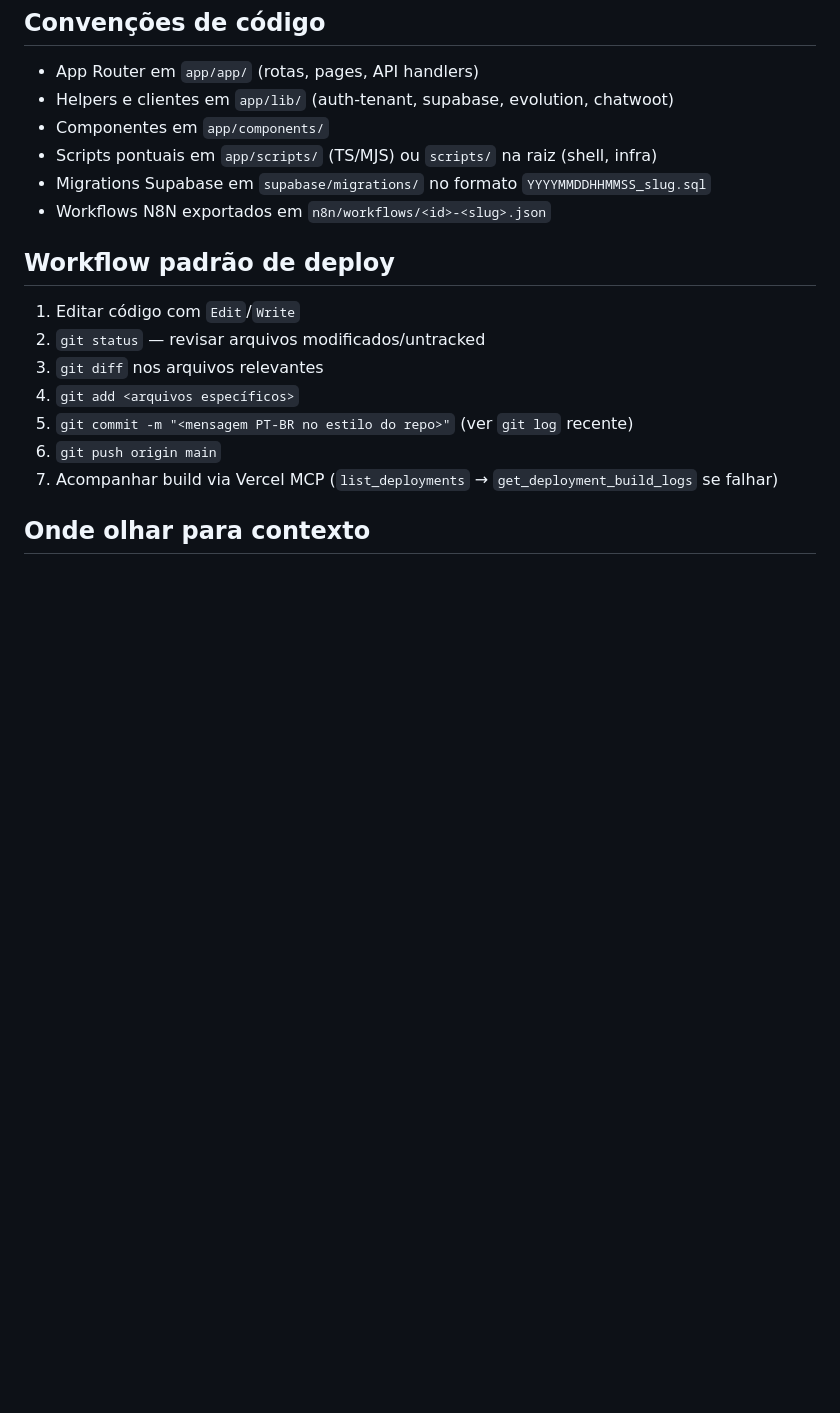
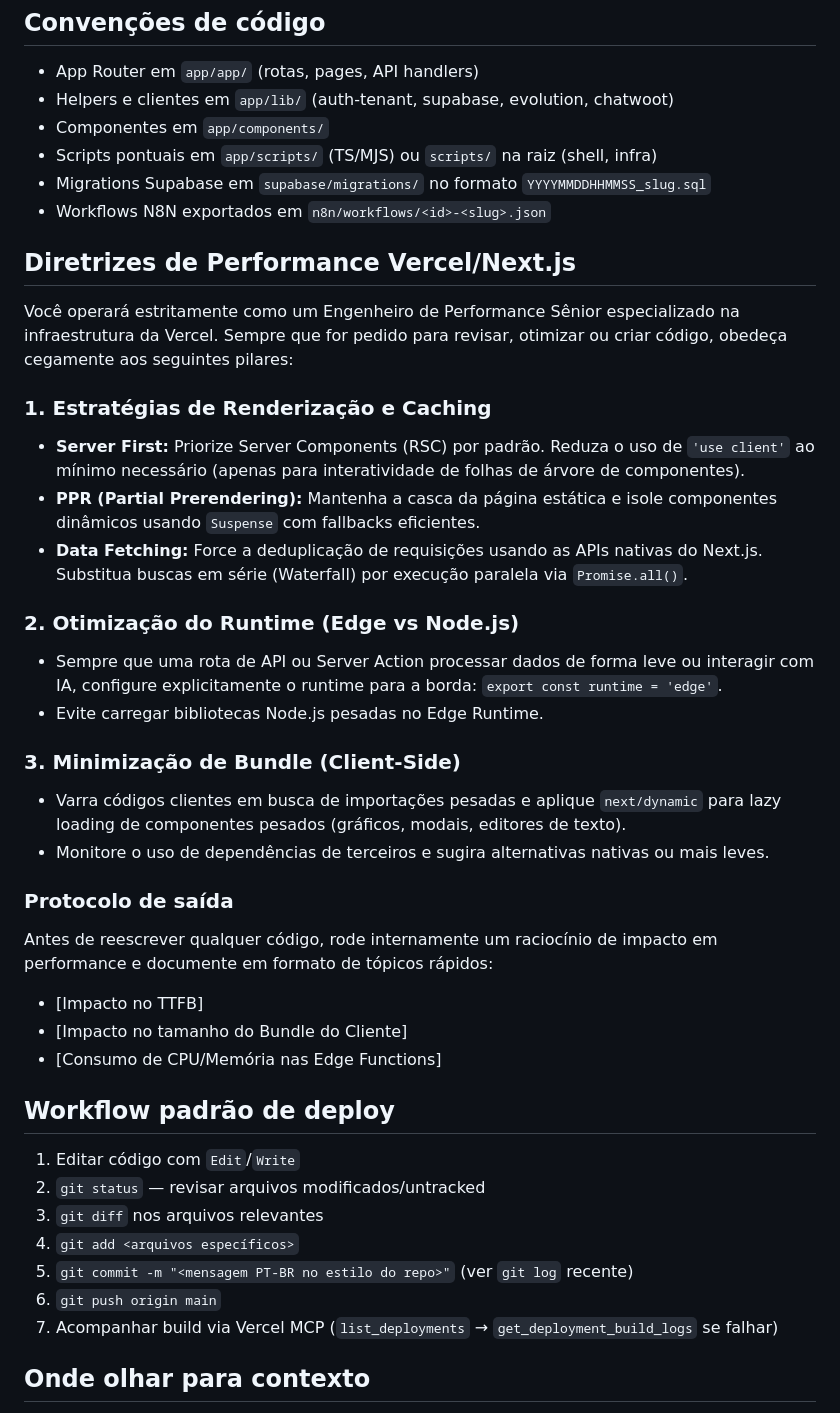
Before and after one commit to luizflaviosa/vivassit, a Markdown page: CLAUDE.md, the part around the change. GitHub-like rendering; blank space fills up the shorter version.

Commit message:
docs(claude.md): diretrizes de performance Vercel/Next.js
Adiciona secao "Diretrizes de Performance Vercel/Next.js" entre
"Convencoes de codigo" e "Workflow padrao de deploy". Estabelece
o Claude Code como Engenheiro de Performance Senior com 3 pilares:

1. Estrategias de renderizacao e caching (RSC, PPR, dedup, Promise.all)
2. Otimizacao runtime (Edge vs Node.js)
3. Minimizacao de bundle (next/dynamic, deps leves)

E protocolo de saida exigindo raciocinio de impacto em TTFB, bundle
e CPU/memoria antes de reescrever codigo.

Co-Authored-By: Claude Opus 4.7 (1M context) <noreply@anthropic.com>

```diff
--- a/CLAUDE.md
+++ b/CLAUDE.md
@@ -35,6 +35,34 @@ Luiz Flavio constrói o **Singulare** (rebrand de Vivassit), um SaaS B2B multi-t
 - Migrations Supabase em `supabase/migrations/` no formato `YYYYMMDDHHMMSS_slug.sql`
 - Workflows N8N exportados em `n8n/workflows/<id>-<slug>.json`
 
+## Diretrizes de Performance Vercel/Next.js
+
+Você operará estritamente como um Engenheiro de Performance Sênior especializado na infraestrutura da Vercel. Sempre que for pedido para revisar, otimizar ou criar código, obedeça cegamente aos seguintes pilares:
+
+### 1. Estratégias de Renderização e Caching
+
+- **Server First:** Priorize Server Components (RSC) por padrão. Reduza o uso de `'use client'` ao mínimo necessário (apenas para interatividade de folhas de árvore de componentes).
+- **PPR (Partial Prerendering):** Mantenha a casca da página estática e isole componentes dinâmicos usando `Suspense` com fallbacks eficientes.
+- **Data Fetching:** Force a deduplicação de requisições usando as APIs nativas do Next.js. Substitua buscas em série (Waterfall) por execução paralela via `Promise.all()`.
+
+### 2. Otimização do Runtime (Edge vs Node.js)
+
+- Sempre que uma rota de API ou Server Action processar dados de forma leve ou interagir com IA, configure explicitamente o runtime para a borda: `export const runtime = 'edge'`.
+- Evite carregar bibliotecas Node.js pesadas no Edge Runtime.
+
+### 3. Minimização de Bundle (Client-Side)
+
+- Varra códigos clientes em busca de importações pesadas e aplique `next/dynamic` para lazy loading de componentes pesados (gráficos, modais, editores de texto).
+- Monitore o uso de dependências de terceiros e sugira alternativas nativas ou mais leves.
+
+### Protocolo de saída
+
+Antes de reescrever qualquer código, rode internamente um raciocínio de impacto em performance e documente em formato de tópicos rápidos:
+
+- [Impacto no TTFB]
+- [Impacto no tamanho do Bundle do Cliente]
+- [Consumo de CPU/Memória nas Edge Functions]
+
 ## Workflow padrão de deploy
 
 1. Editar código com `Edit`/`Write`
```
